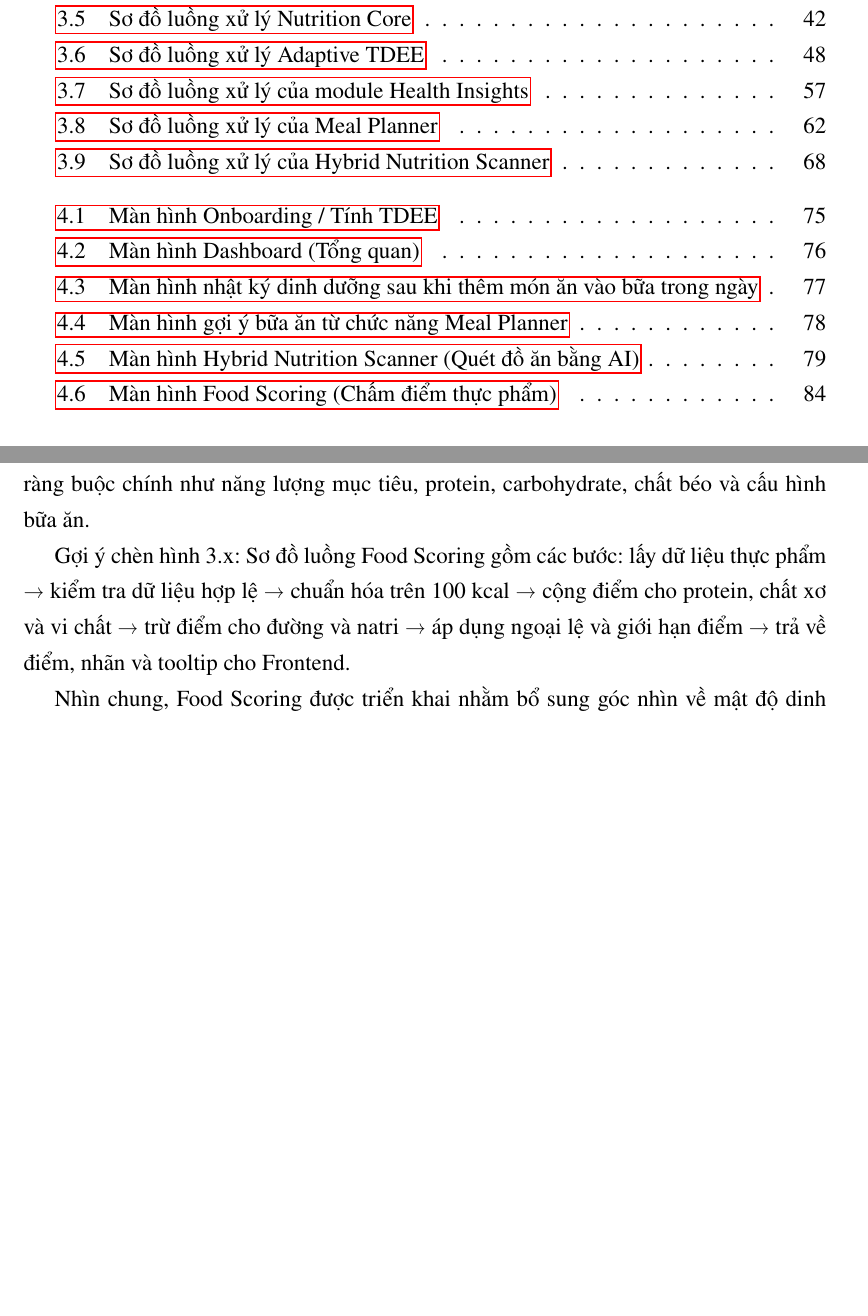
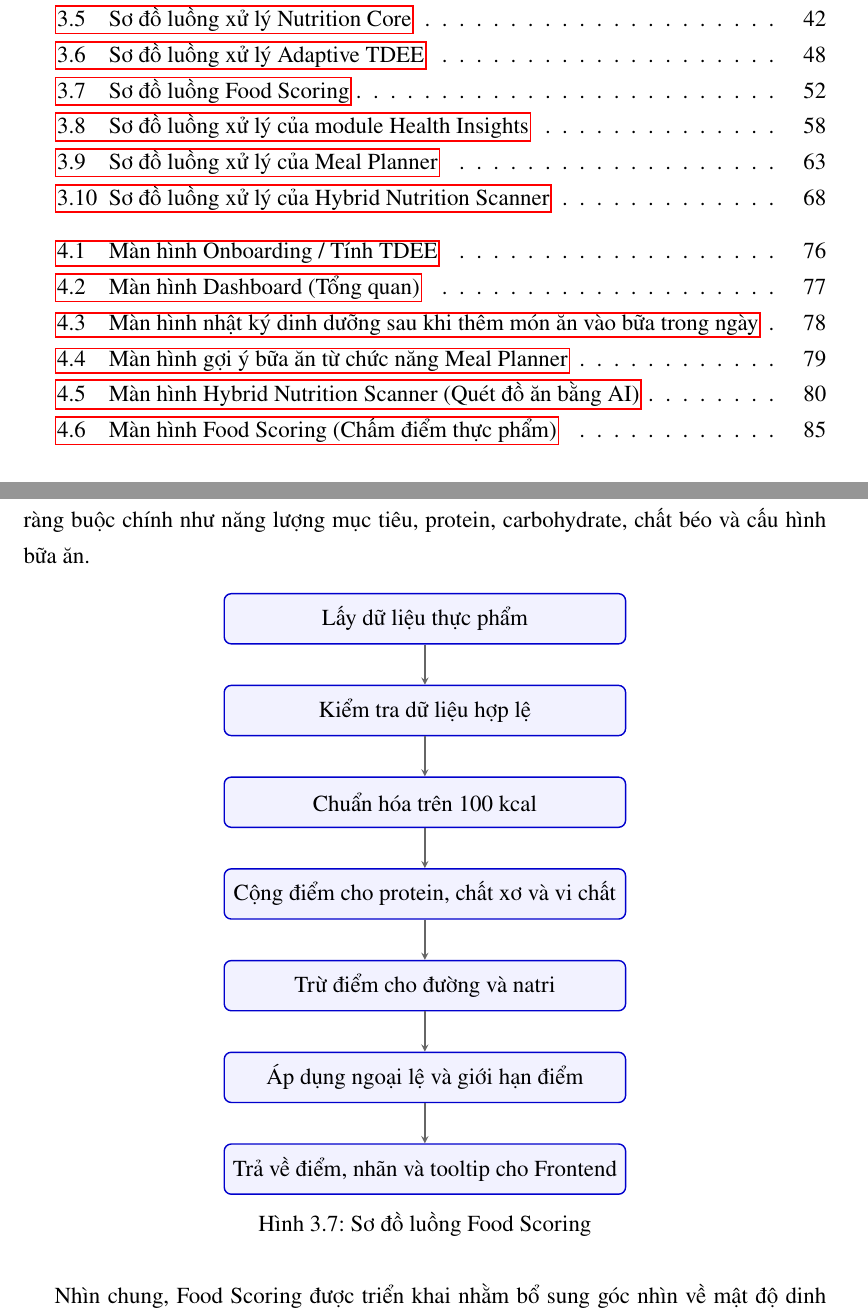
Before and after one commit to truongxuantxa-stack/gfgf, a LaTeX document (do_an_tot_nghiep.tex): two parts of pages 10 and 64 of 105 before the commit and two parts of pages 10 and 64 of 106 after it, joined at a grey line, cut so that both start at the same text, the shorter picture padded with empty space. Compiled offline with pdfLaTeX.

Commit message:
docs: add TikZ flowchart for Food Scoring process

```diff
--- a/do_an_tot_nghiep.tex
+++ b/do_an_tot_nghiep.tex
@@ -2651,7 +2651,33 @@ Các mức ngưỡng, trọng số cộng–trừ, ngoại lệ theo nhóm và k
 
 Food Scoring bổ sung một thước đo định lượng về chất lượng thực phẩm cho NutriTrack. Trong nhật ký ăn uống, điểm thực phẩm có thể giúp người dùng nhận biết món nào có mật độ dinh dưỡng tốt hơn. Trong Health Insights, kết quả này có thể hỗ trợ phát hiện khẩu phần có nhiều thực phẩm điểm thấp. Trong Meal Planner, điểm thực phẩm có thể được dùng như một tín hiệu phụ khi lựa chọn hoặc thay thế nguyên liệu, bên cạnh các ràng buộc chính như năng lượng mục tiêu, protein, carbohydrate, chất béo và cấu hình bữa ăn.
 
-Gợi ý chèn hình 3.x: Sơ đồ luồng Food Scoring gồm các bước: lấy dữ liệu thực phẩm → kiểm tra dữ liệu hợp lệ → chuẩn hóa trên 100 kcal → cộng điểm cho protein, chất xơ và vi chất → trừ điểm cho đường và natri → áp dụng ngoại lệ và giới hạn điểm → trả về điểm, nhãn và tooltip cho Frontend.
+\begin{figure}[H]
+    \centering
+    \begin{tikzpicture}[
+        node distance=0.8cm,
+        box/.style={rectangle, draw=blue!80!black, thick, rounded corners, minimum width=8cm, minimum height=1cm, align=center, fill=blue!5},
+        arrow/.style={thick, ->, >=stealth, draw=gray!80!black}
+        ]
+
+        \node (step1) [box] {Lấy dữ liệu thực phẩm};
+        \node (step2) [box, below=of step1] {Kiểm tra dữ liệu hợp lệ};
+        \node (step3) [box, below=of step2] {Chuẩn hóa trên 100 kcal};
+        \node (step4) [box, below=of step3] {Cộng điểm cho protein, chất xơ và vi chất};
+        \node (step5) [box, below=of step4] {Trừ điểm cho đường và natri};
+        \node (step6) [box, below=of step5] {Áp dụng ngoại lệ và giới hạn điểm};
+        \node (step7) [box, below=of step6] {Trả về điểm, nhãn và tooltip cho Frontend};
+
+        \draw [arrow] (step1) -- (step2);
+        \draw [arrow] (step2) -- (step3);
+        \draw [arrow] (step3) -- (step4);
+        \draw [arrow] (step4) -- (step5);
+        \draw [arrow] (step5) -- (step6);
+        \draw [arrow] (step6) -- (step7);
+
+    \end{tikzpicture}
+    \caption{Sơ đồ luồng Food Scoring}
+    \label{fig:food_scoring_flow}
+\end{figure}
 
 Nhìn chung, Food Scoring được triển khai nhằm bổ sung góc nhìn về mật độ dinh dưỡng của thực phẩm. Thuật toán không chỉ dựa vào tổng năng lượng mà đánh giá thực phẩm theo lượng thành phần có lợi và thành phần cần kiểm soát trên 100 kcal. Việc tách Food Scoring thành service riêng giúp kết quả chấm điểm có thể được sử dụng lại khi cần, đồng thời giữ ranh giới rõ ràng giữa xử lý dữ liệu thực phẩm, phân tích sức khỏe và lập kế hoạch bữa ăn.
 \subsection{Health Insights}Health Insights là nhóm xử lý được xây dựng để tạo ra các nhận xét và gợi ý ngắn dựa trên dữ liệu dinh dưỡng trong ngày của người dùng. Nếu Nutrition Core tạo ra các chỉ số nền như năng lượng mục tiêu, macro và mục tiêu nước, thì Health Insights sử dụng các chỉ số đó để so sánh với dữ liệu thực tế đã ghi nhận. Kết quả của module này không phải là chẩn đoán y khoa, mà là thông tin tham khảo giúp người dùng theo dõi tình trạng ăn uống, nước uống và một số yếu tố cần điều chỉnh trong ngày.
```
